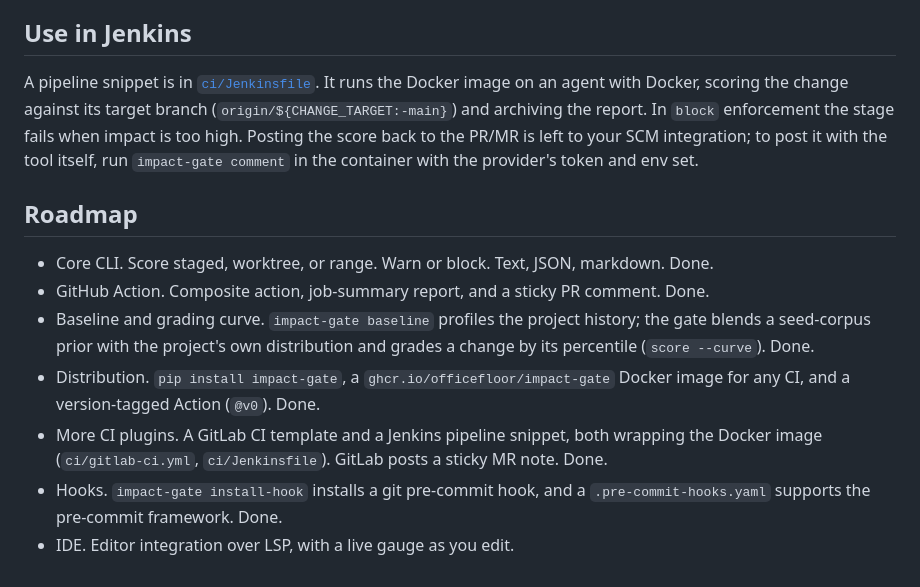
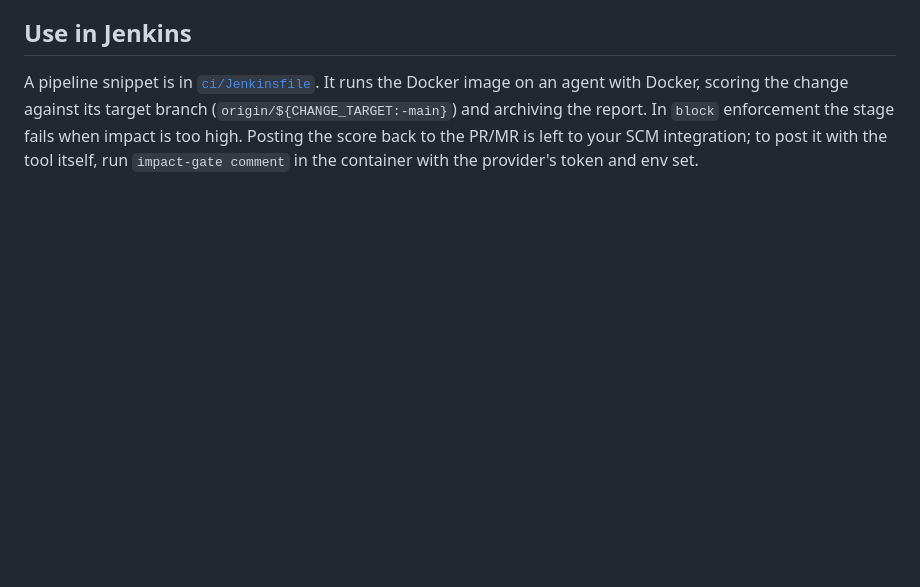
Before and after one commit to officefloor/ImpactGate, a Markdown page: README.md, the part around the change. GitHub-like rendering; blank space fills up the shorter version.

Commit message:
No longer need roadmap as done

```diff
--- a/README.md
+++ b/README.md
@@ -208,18 +208,3 @@ an agent with Docker, scoring the change against its target branch
 stage fails when impact is too high. Posting the score back to the PR/MR is left to your
 SCM integration; to post it with the tool itself, run `impact-gate comment` in the
 container with the provider's token and env set.
-
-## Roadmap
-
-- Core CLI. Score staged, worktree, or range. Warn or block. Text, JSON, markdown. Done.
-- GitHub Action. Composite action, job-summary report, and a sticky PR comment. Done.
-- Baseline and grading curve. `impact-gate baseline` profiles the project history; the
-  gate blends a seed-corpus prior with the project's own distribution and grades a change
-  by its percentile (`score --curve`). Done.
-- Distribution. `pip install impact-gate`, a `ghcr.io/officefloor/impact-gate` Docker
-  image for any CI, and a version-tagged Action (`@v0`). Done.
-- More CI plugins. A GitLab CI template and a Jenkins pipeline snippet, both wrapping the
-  Docker image (`ci/gitlab-ci.yml`, `ci/Jenkinsfile`). GitLab posts a sticky MR note. Done.
-- Hooks. `impact-gate install-hook` installs a git pre-commit hook, and a
-  `.pre-commit-hooks.yaml` supports the pre-commit framework. Done.
-- IDE. Editor integration over LSP, with a live gauge as you edit.
```
